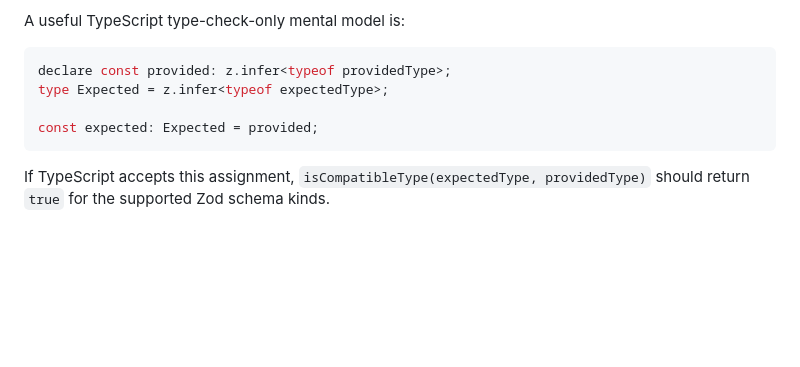
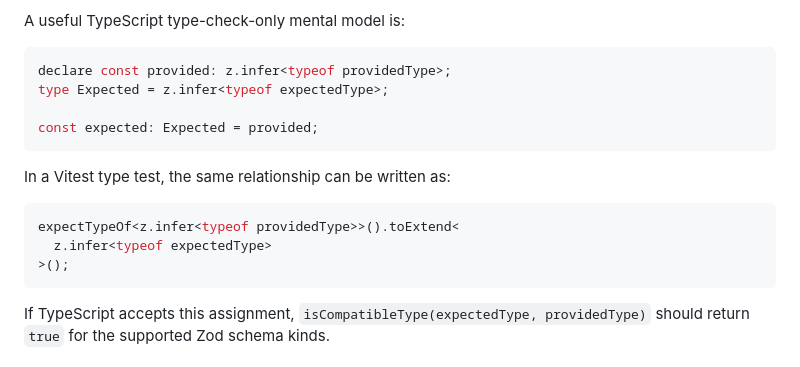
Before and after one commit to lawvs/zod-compare, a Markdown page: README.md, the part around the change. Drawn GitHub-style; blank space fills up the shorter version.

Commit message:
docs: include Vitest type model for isCompatibleType

````diff
--- a/README.md
+++ b/README.md
@@ -161,6 +161,14 @@ type Expected = z.infer<typeof expectedType>;
 const expected: Expected = provided;
 ```
 
+In a Vitest type test, the same relationship can be written as:
+
+```ts
+expectTypeOf<z.infer<typeof providedType>>().toExtend<
+  z.infer<typeof expectedType>
+>();
+```
+
 If TypeScript accepts this assignment, `isCompatibleType(expectedType,
 providedType)` should return `true` for the supported Zod schema kinds.
 
````
